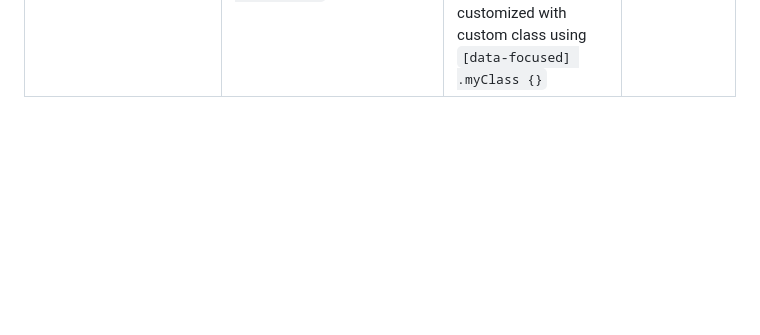
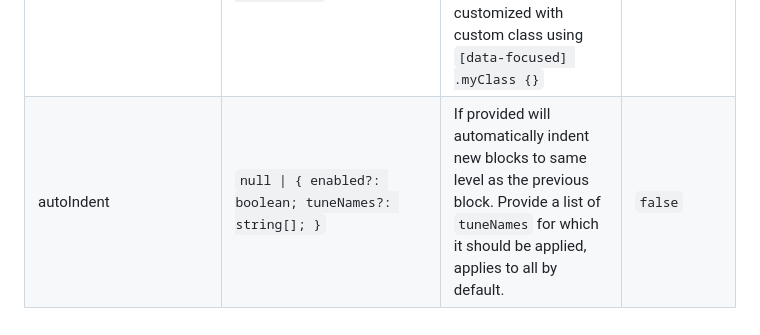
Before and after one commit to sebmeister2077/editorjs-indent-tune, a Markdown page: README.md, the part around the change. GitHub-like rendering; blank space fills up the shorter version.

Commit message:
Update README with autoIndent parameters

```diff
--- a/README.md
+++ b/README.md
@@ -187,3 +187,4 @@ Selection of the **IndentLevel** can be accesed from the `IndentTune.DATA_INDENT
 | direction               | `'ltr' \| 'rtl' `                                                                                          | Specify the global direction of the indents                                                                                                                                                                          | `ltr`        |
 | directionChangeHandler  | `null \| (listener: (blockId: string, direction: TextDirection) => void): void`                            | If provided will be used to apply visual changes (indent direction) based on the provided change value.                                                                                                              | `null`       |
 | highlightIndent         | `null \| { className?: string; tuneNames?: string[]; }`                                                    | If provided will display a highlight for the indent. Provide a list of `tuneNames` for which it should be applied, applies to all by default. Can be customized with custom class using `[data-focused] .myClass {}` | `null`       |
+| autoIndent              | `null \| { enabled?: boolean; tuneNames?: string[]; }`                                                     | If provided will automatically indent new blocks to same level as the previous block. Provide a list of `tuneNames` for which it should be applied, applies to all by default.                                       | `false`      |
```
